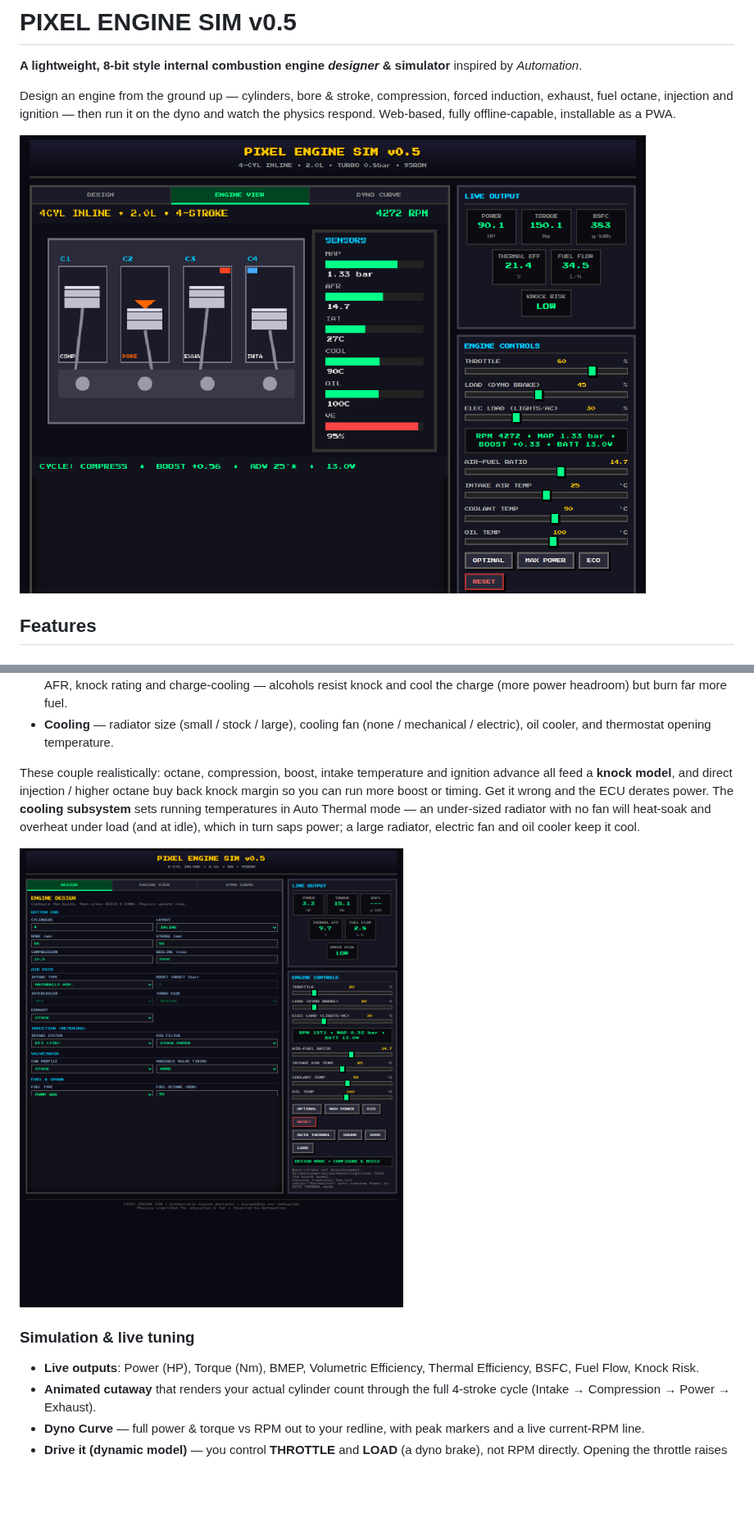
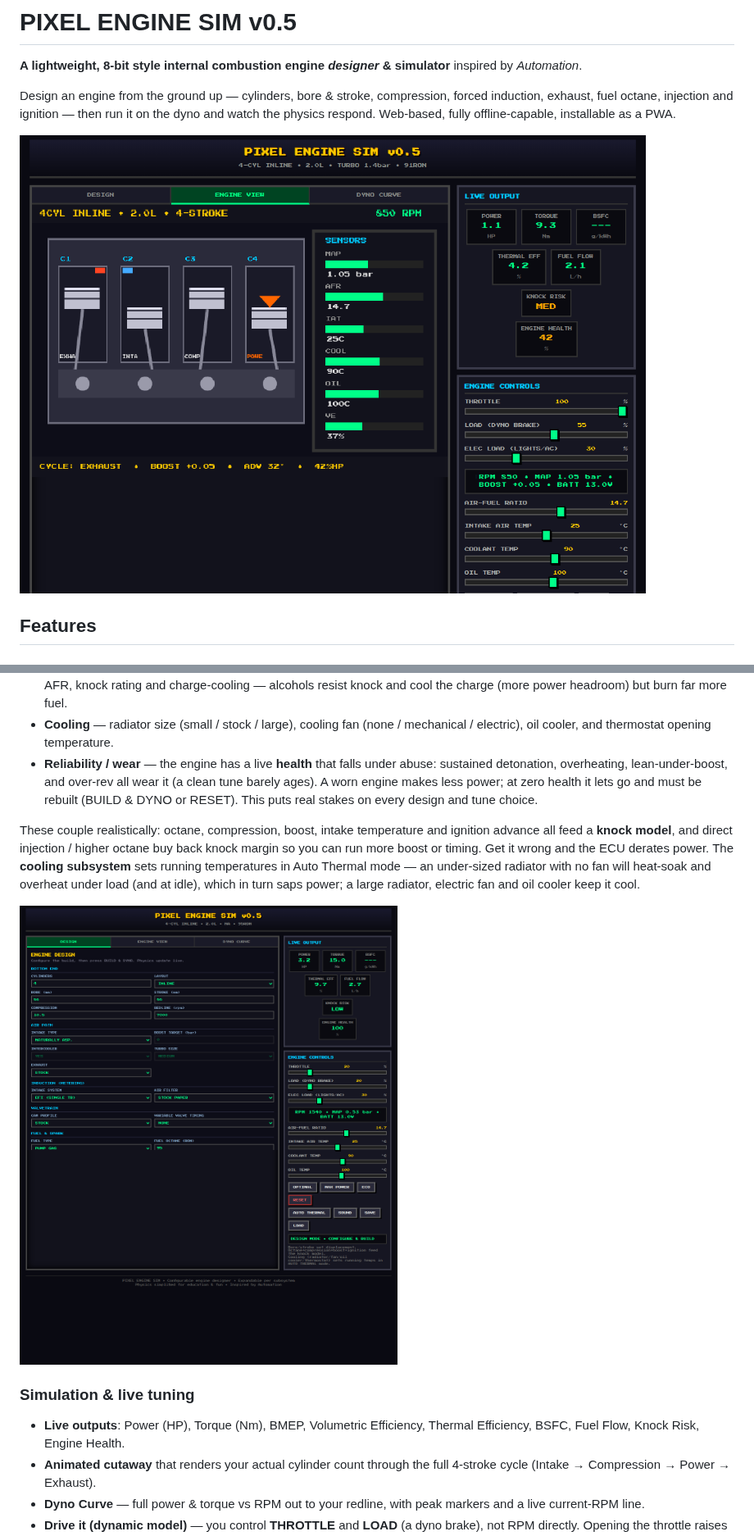
Before and after one commit to ipaliog-a11y/Engine_simulator, a Markdown page: README.md, 2 parts joined by grey strips. Shown at 82% size. Rendered like a GitHub page; pictures changed too: docs/design.png, docs/preview.png; blank space fills up the shorter version.

```diff
--- a/README.md
+++ b/README.md
@@ -37,6 +37,10 @@ feeds the physics:
   knock and cool the charge (more power headroom) but burn far more fuel.
 - **Cooling** — radiator size (small / stock / large), cooling fan (none / mechanical /
   electric), oil cooler, and thermostat opening temperature.
+- **Reliability / wear** — the engine has a live **health** that falls under abuse:
+  sustained detonation, overheating, lean-under-boost, and over-rev all wear it (a clean
+  tune barely ages). A worn engine makes less power; at zero health it lets go and must be
+  rebuilt (BUILD & DYNO or RESET). This puts real stakes on every design and tune choice.
 
 These couple realistically: octane, compression, boost, intake temperature and ignition
 advance all feed a **knock model**, and direct injection / higher octane buy back knock
@@ -49,7 +53,7 @@ saps power; a large radiator, electric fan and oil cooler keep it cool.
 
 ### Simulation & live tuning
 - **Live outputs**: Power (HP), Torque (Nm), BMEP, Volumetric Efficiency, Thermal
-  Efficiency, BSFC, Fuel Flow, Knock Risk.
+  Efficiency, BSFC, Fuel Flow, Knock Risk, Engine Health.
 - **Animated cutaway** that renders your actual cylinder count through the full 4-stroke
   cycle (Intake → Compression → Power → Exhaust).
 - **Dyno Curve** — full power & torque vs RPM out to your redline, with peak markers and a
```
Also changed, not shown: other parts of README.md (+5 -1 lines), 1 other file.
